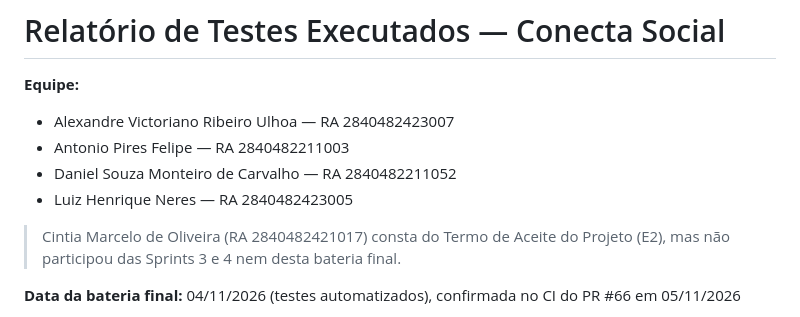
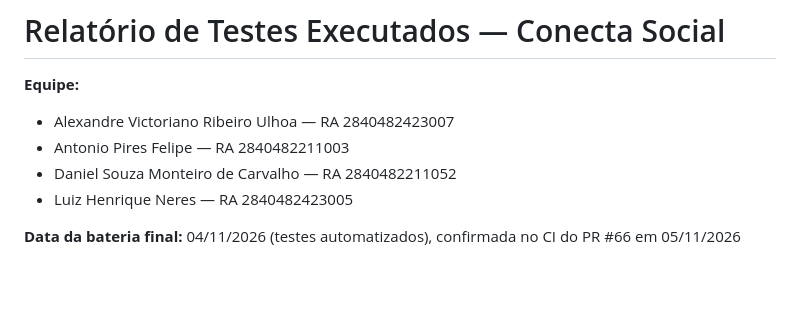
Before and after one commit to Antonio-pf/projeto-eng-soft, a Markdown page: docs/relatorio-testes-final.md, the part around the change. Rendered like a GitHub page; blank space fills up the shorter version.

Commit message:
docs: remove a nota sobre a Cintia do relatório de testes da E9

```diff
--- a/docs/relatorio-testes-final.md
+++ b/docs/relatorio-testes-final.md
@@ -5,8 +5,6 @@
 - Antonio Pires Felipe — RA 2840482211003
 - Daniel Souza Monteiro de Carvalho — RA 2840482211052
 - Luiz Henrique Neres — RA 2840482423005
-
-> Cintia Marcelo de Oliveira (RA 2840482421017) consta do Termo de Aceite do Projeto (E2), mas não participou das Sprints 3 e 4 nem desta bateria final.
 
 **Data da bateria final:** 04/11/2026 (testes automatizados), confirmada no CI do PR #66 em 05/11/2026
 
```
